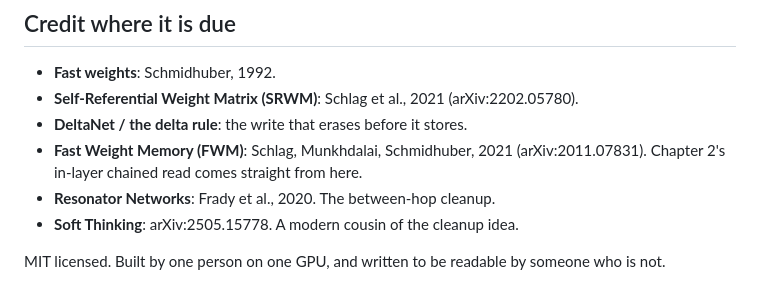
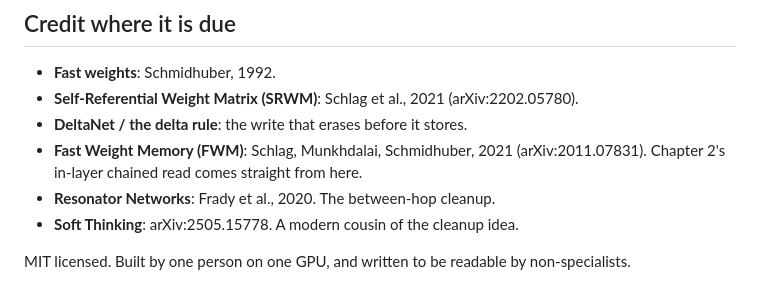
Before and after one commit to thevoidwolf/fast-weight-reasoning, a Markdown page: README.md, the part around the change. GitHub-like rendering.

Commit message:
README: clarify closing line
"readable by someone who is not" was ambiguous; make it "readable by
non-specialists".

Co-Authored-By: Claude Opus 4.8 (1M context) <noreply@anthropic.com>

```diff
--- a/README.md
+++ b/README.md
@@ -225,4 +225,4 @@ fast-weight-reasoning/
 - **Soft Thinking**: arXiv:2505.15778. A modern cousin of the cleanup idea.
 
 MIT licensed. Built by one person on one GPU, and written to be readable by
-someone who is not.
+non-specialists.
```
